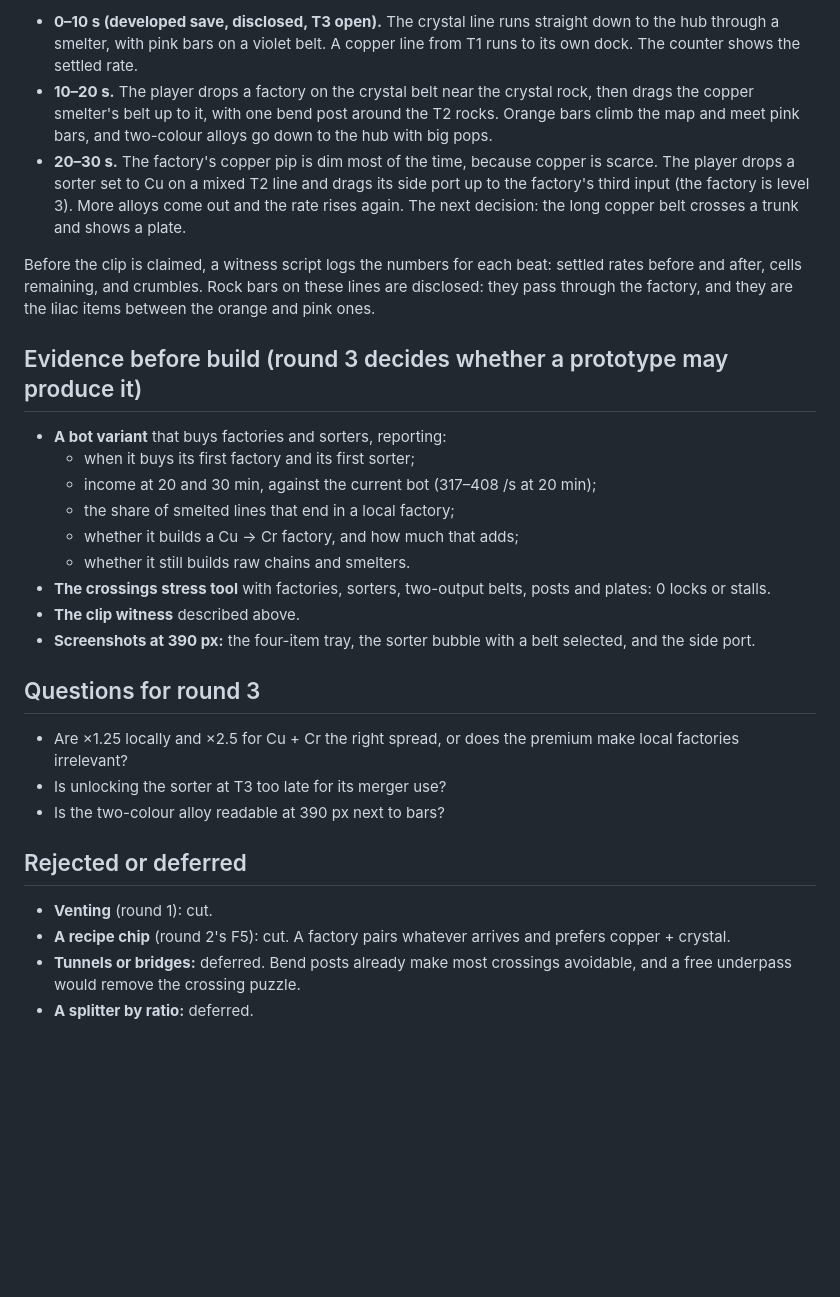
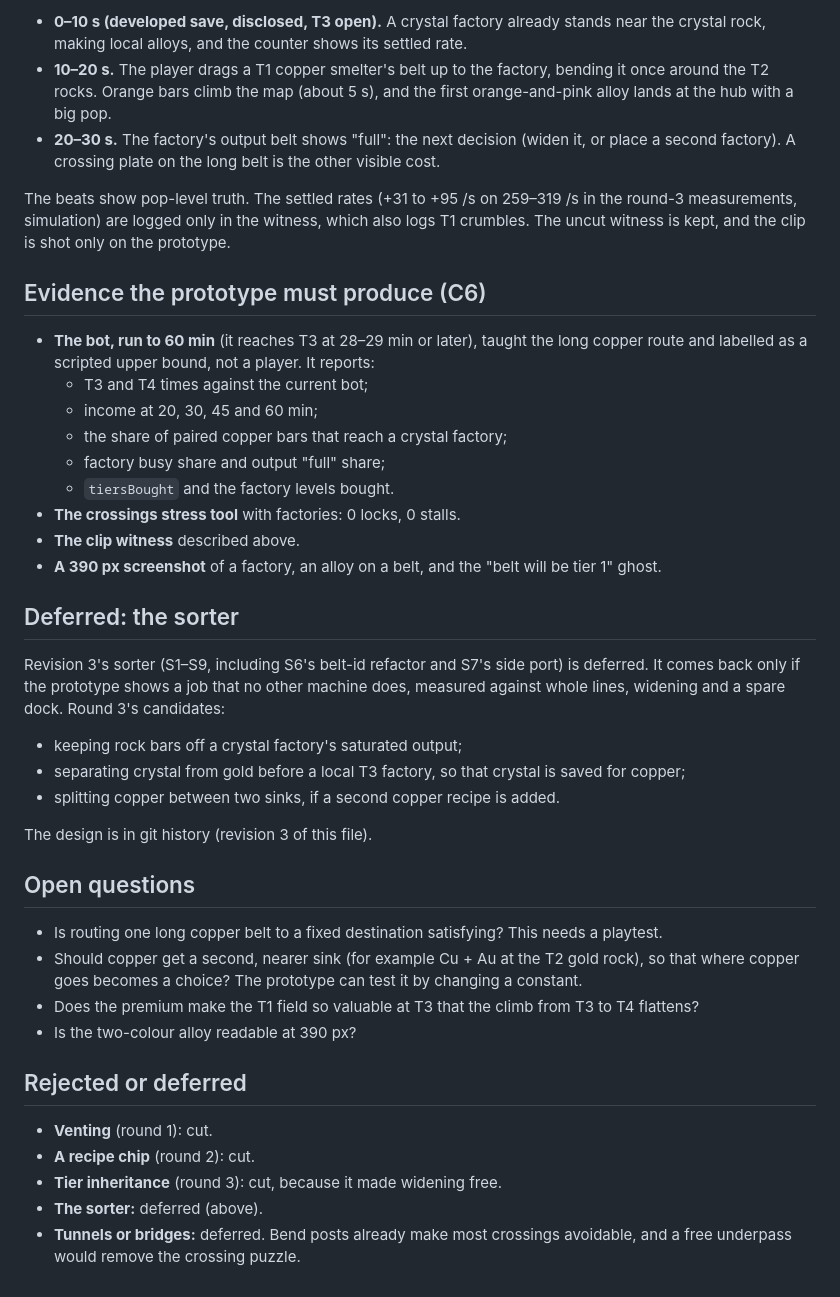
Before and after one commit to masamoon/FactoryTetris, a Markdown page: docs/ROCKHOPPER_SORTER.md, the part around one of its changes. Drawn GitHub-style; blank space fills up the shorter version.

```diff
--- a/docs/ROCKHOPPER_SORTER.md
+++ b/docs/ROCKHOPPER_SORTER.md
@@ -71,31 +69,43 @@ The sorter now has specific jobs: **pull copper (or another ore) off a mixed lin
 
-- **0–10 s (developed save, disclosed, T3 open).** The crystal line runs straight down to the hub through a smelter, with pink bars on a violet belt. A copper line from T1 runs to its own dock. The counter shows the settled rate.
-- **10–20 s.** The player drops a factory on the crystal belt near the crystal rock, then drags the copper smelter's belt up to it, with one bend post around the T2 rocks. Orange bars climb the map and meet pink bars, and two-colour alloys go down to the hub with big pops.
-- **20–30 s.** The factory's copper pip is dim most of the time, because copper is scarce. The player drops a sorter set to Cu on a mixed T2 line and drags its side port up to the factory's third input (the factory is level 3). More alloys come out and the rate rises again. The next decision: the long copper belt crosses a trunk and shows a plate.
+- **0–10 s (developed save, disclosed, T3 open).** A crystal factory already stands near the crystal rock, making local alloys, and the counter shows its settled rate.
+- **10–20 s.** The player drags a T1 copper smelter's belt up to the factory, bending it once around the T2 rocks. Orange bars climb the map (about 5 s), and the first orange-and-pink alloy lands at the hub with a big pop.
+- **20–30 s.** The factory's output belt shows "full": the next decision (widen it, or place a second factory). A crossing plate on the long belt is the other visible cost.
 
-Before the clip is claimed, a witness script logs the numbers for each beat: settled rates before and after, cells remaining, and crumbles. Rock bars on these lines are disclosed: they pass through the factory, and they are the lilac items between the orange and pink ones.
+The beats show pop-level truth. The settled rates (+31 to +95 /s on 259–319 /s in the round-3 measurements, simulation) are logged only in the witness, which also logs T1 crumbles. The uncut witness is kept, and the clip is shot only on the prototype.
 
-## Evidence before build (round 3 decides whether a prototype may produce it)
+## Evidence the prototype must produce (C6)
 
-- **A bot variant** that buys factories and sorters, reporting:
-  - when it buys its first factory and its first sorter;
-  - income at 20 and 30 min, against the current bot (317–408 /s at 20 min);
-  - the share of smelted lines that end in a local factory;
-  - whether it builds a Cu → Cr factory, and how much that adds;
-  - whether it still builds raw chains and smelters.
-- **The crossings stress tool** with factories, sorters, two-output belts, posts and plates: 0 locks or stalls.
+- **The bot, run to 60 min** (it reaches T3 at 28–29 min or later), taught the long copper route and labelled as a scripted upper bound, not a player. It reports:
+  - T3 and T4 times against the current bot;
+  - income at 20, 30, 45 and 60 min;
+  - the share of paired copper bars that reach a crystal factory;
+  - factory busy share and output "full" share;
+  - `tiersBought` and the factory levels bought.
+- **The crossings stress tool** with factories: 0 locks, 0 stalls.
 - **The clip witness** described above.
-- **Screenshots at 390 px:** the four-item tray, the sorter bubble with a belt selected, and the side port.
+- **A 390 px screenshot** of a factory, an alloy on a belt, and the "belt will be tier 1" ghost.
 
-## Questions for round 3
+## Deferred: the sorter
 
-- Are ×1.25 locally and ×2.5 for Cu + Cr the right spread, or does the premium make local factories irrelevant?
-- Is unlocking the sorter at T3 too late for its merger use?
-- Is the two-colour alloy readable at 390 px next to bars?
+Revision 3's sorter (S1–S9, including S6's belt-id refactor and S7's side port) is deferred. It comes back only if the prototype shows a job that no other machine does, measured against whole lines, widening and a spare dock. Round 3's candidates:
+
+- keeping rock bars off a crystal factory's saturated output;
+- separating crystal from gold before a local T3 factory, so that crystal is saved for copper;
+- splitting copper between two sinks, if a second copper recipe is added.
+
+The design is in git history (revision 3 of this file).
+
+## Open questions
+
+- Is routing one long copper belt to a fixed destination satisfying? This needs a playtest.
+- Should copper get a second, nearer sink (for example Cu + Au at the T2 gold rock), so that where copper goes becomes a choice? The prototype can test it by changing a constant.
+- Does the premium make the T1 field so valuable at T3 that the climb from T3 to T4 flattens?
+- Is the two-colour alloy readable at 390 px?
 
 ## Rejected or deferred
 
 - **Venting** (round 1): cut.
-- **A recipe chip** (round 2's F5): cut. A factory pairs whatever arrives and prefers copper + crystal.
+- **A recipe chip** (round 2): cut.
+- **Tier inheritance** (round 3): cut, because it made widening free.
+- **The sorter:** deferred (above).
 - **Tunnels or bridges:** deferred. Bend posts already make most crossings avoidable, and a free underpass would remove the crossing puzzle.
-- **A splitter by ratio:** deferred.
```
Also changed, not shown: other parts of docs/ROCKHOPPER_SORTER.md (+47 -49 lines).
